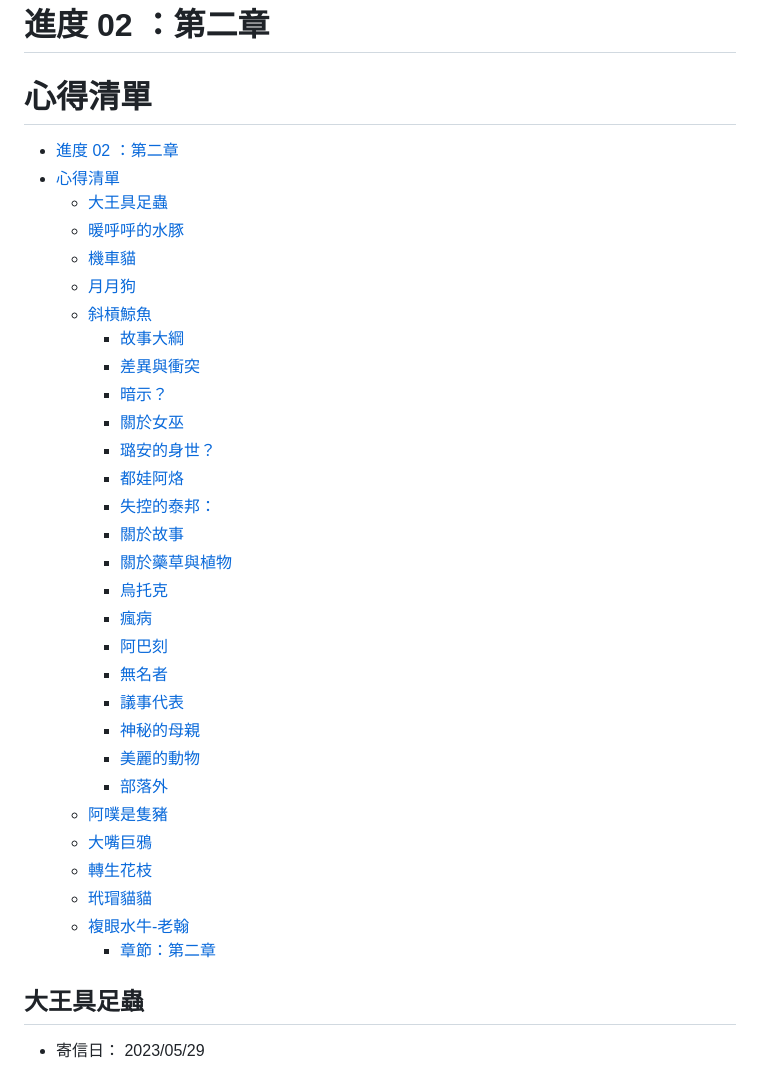
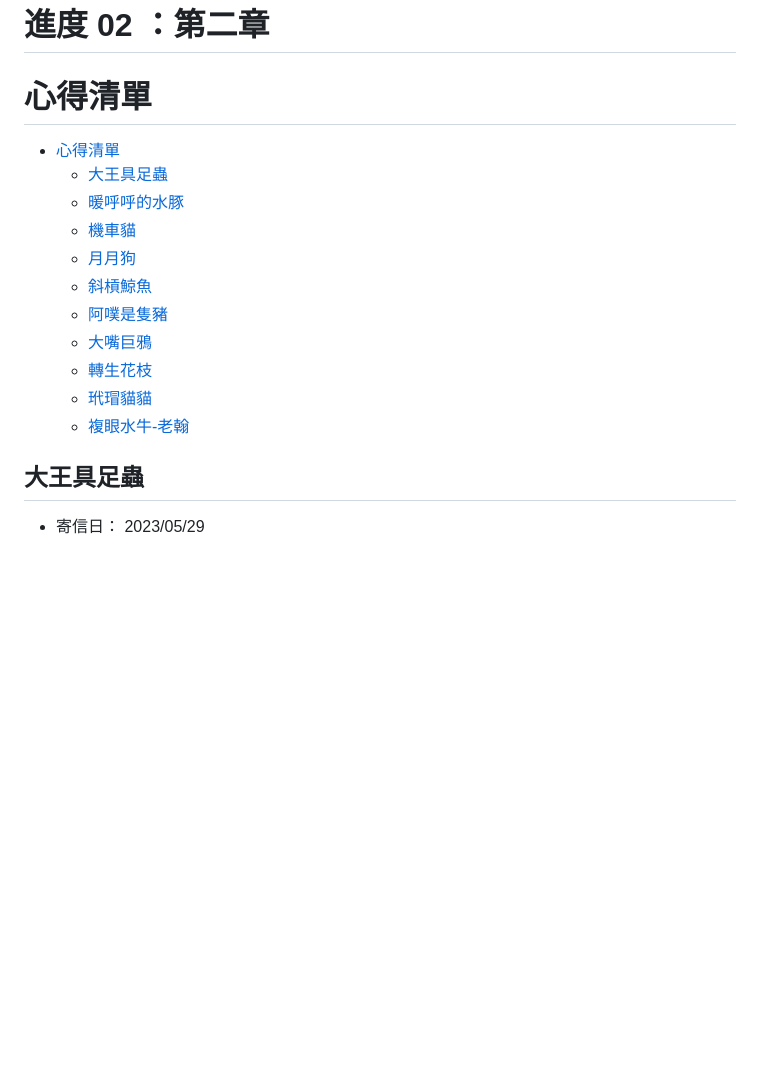
Before and after one commit to fiction-readers/shoulingzhishi-part1, a Markdown page: checkpoint-02/checkpoint-02.md, the part around the change. Drawn GitHub-style; blank space fills up the shorter version.

Commit message:
update toc

```diff
--- a/checkpoint-02/checkpoint-02.md
+++ b/checkpoint-02/checkpoint-02.md
@@ -4,36 +4,17 @@
 
 <!--ts-->
 
-- [進度 02 ：第二章](#進度-02-第二章)
 - [心得清單](#心得清單)
   - [大王具足蟲](#大王具足蟲)
   - [暖呼呼的水豚](#暖呼呼的水豚)
   - [機車貓](#機車貓)
   - [月月狗](#月月狗)
   - [斜槓鯨魚](#斜槓鯨魚)
-    - [故事大綱](#故事大綱)
-    - [差異與衝突](#差異與衝突)
-    - [暗示？](#暗示)
-    - [關於女巫](#關於女巫)
-    - [璐安的身世？](#璐安的身世)
-    - [都娃阿烙](#都娃阿烙)
-    - [失控的泰邦：](#失控的泰邦)
-    - [關於故事](#關於故事)
-    - [關於藥草與植物](#關於藥草與植物)
-    - [烏托克](#烏托克)
-    - [瘋病](#瘋病)
-    - [阿巴刻](#阿巴刻)
-    - [無名者](#無名者)
-    - [議事代表](#議事代表)
-    - [神秘的母親](#神秘的母親)
-    - [美麗的動物](#美麗的動物)
-    - [部落外](#部落外)
   - [阿噗是隻豬](#阿噗是隻豬)
   - [大嘴巨鴉](#大嘴巨鴉)
   - [轉生花枝](#轉生花枝)
   - [玳瑁貓貓](#玳瑁貓貓)
   - [複眼水牛-老翰](#複眼水牛-老翰)
-    - [章節：第二章](#章節第二章)
 
 <!--te-->
 
```
